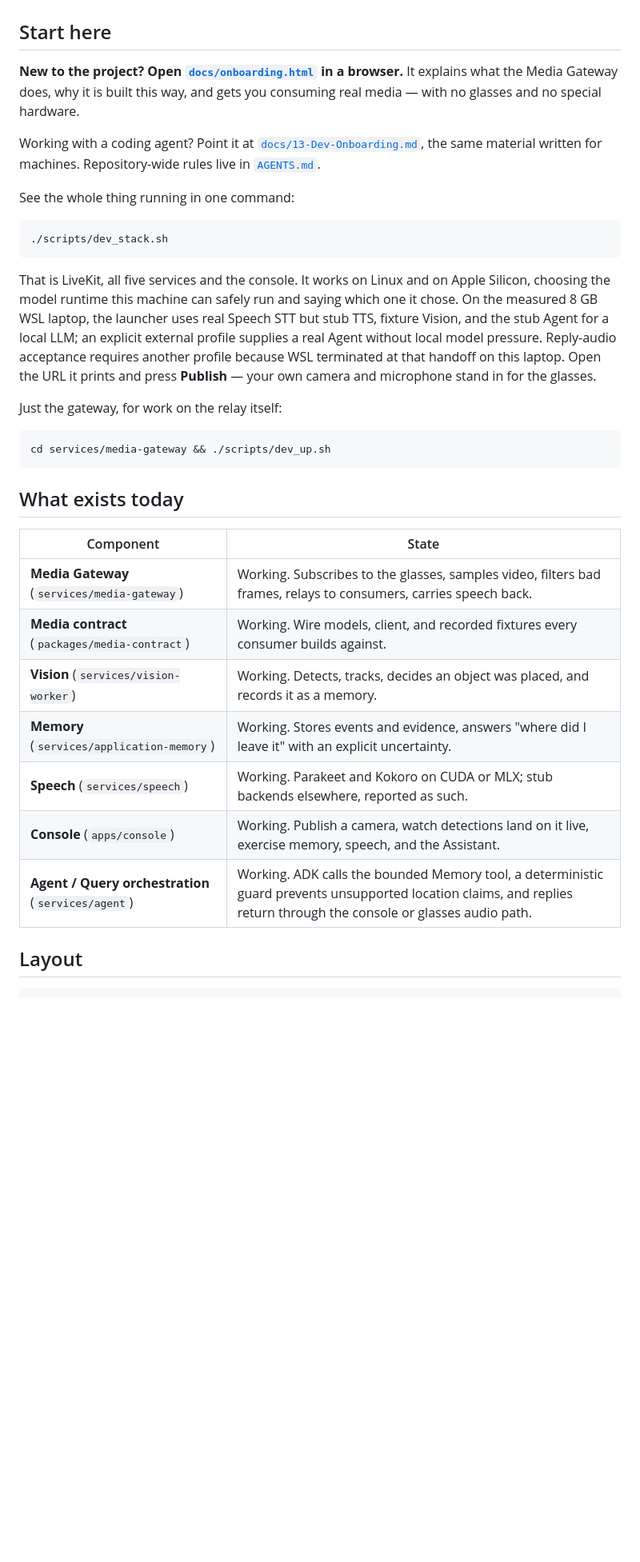
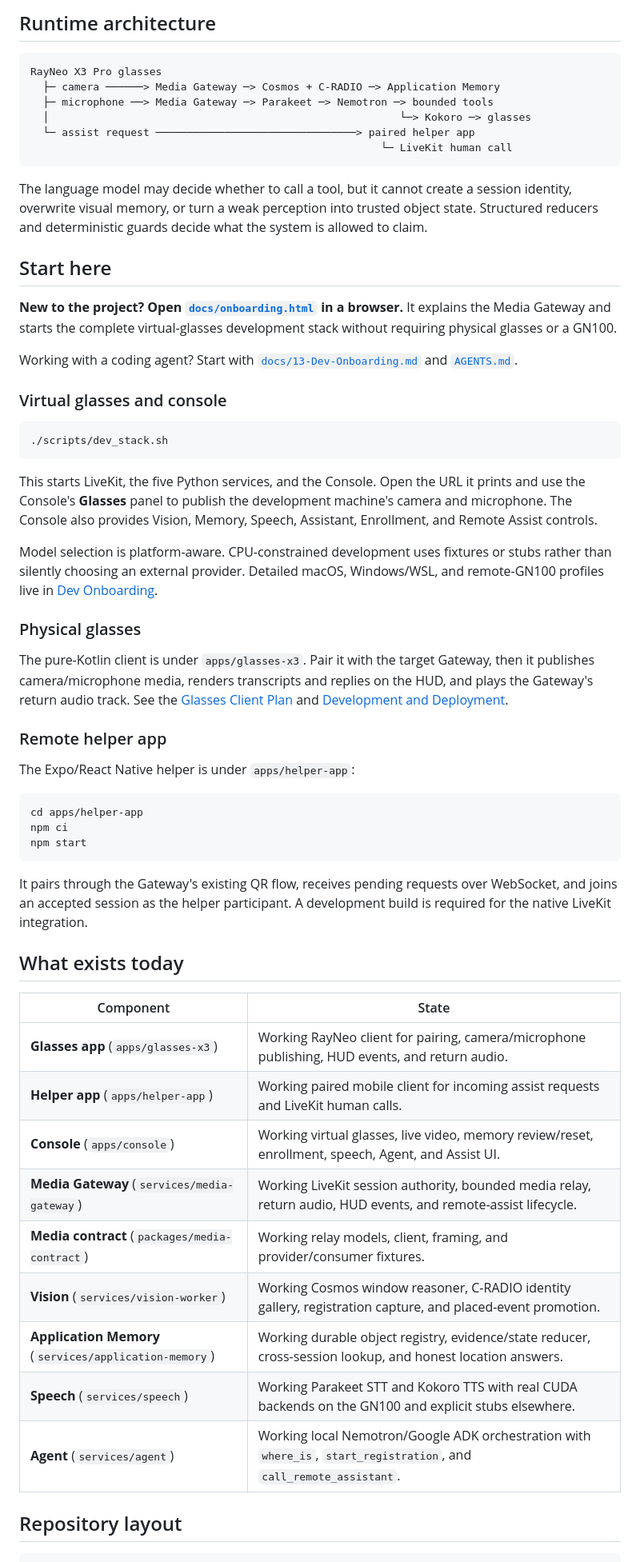
Before and after one commit to NadChern/nvidia_hack_seattle, a Markdown page: README.md, the part around one of its changes. Shown at 80% size. Drawn GitHub-style; blank space fills up the shorter version.

````diff
--- a/README.md
+++ b/README.md
@@ -11,36 +70,76 @@ Built for the NVIDIA Spark Hackathon, Seattle. The default path runs locally: no
+## Runtime architecture
+
+```text
+RayNeo X3 Pro glasses
+  ├─ camera ──────> Media Gateway ─> Cosmos + C-RADIO ─> Application Memory
+  ├─ microphone ──> Media Gateway ─> Parakeet ─> Nemotron ─> bounded tools
+  │                                                        └─> Kokoro ─> glasses
+  └─ assist request ────────────────────────────────> paired helper app
+                                                        └─ LiveKit human call
+```
+
+The language model may decide whether to call a tool, but it cannot create a session identity,
+overwrite visual memory, or turn a weak perception into trusted object state. Structured reducers
+and deterministic guards decide what the system is allowed to claim.
 
 ## Start here
 
-**New to the project? Open [`docs/onboarding.html`](docs/onboarding.html) in a browser.** It explains what the Media Gateway does, why it is built this way, and gets you consuming real media — with no glasses and no special hardware.
+**New to the project? Open [`docs/onboarding.html`](docs/onboarding.html) in a browser.** It explains
+the Media Gateway and starts the complete virtual-glasses development stack without requiring
+physical glasses or a GN100.
 
-Working with a coding agent? Point it at [`docs/13-Dev-Onboarding.md`](docs/13-Dev-Onboarding.md), the same material written for machines. Repository-wide rules live in [`AGENTS.md`](AGENTS.md).
+Working with a coding agent? Start with [`docs/13-Dev-Onboarding.md`](docs/13-Dev-Onboarding.md) and
+[`AGENTS.md`](AGENTS.md).
 
-See the whole thing running in one command:
+### Virtual glasses and console
 
 ```bash
 ./scripts/dev_stack.sh
 ```
 
-That is LiveKit, all five services and the console. It works on Linux and on Apple Silicon, choosing the model runtime this machine can safely run and saying which one it chose. On the measured 8 GB WSL laptop, the launcher uses real Speech STT but stub TTS, fixture Vision, and the stub Agent for a local LLM; an explicit external profile supplies a real Agent without local model pressure. Reply-audio acceptance requires another profile because WSL terminated at that handoff on this laptop. Open the URL it prints and press **Publish** — your own camera and microphone stand in for the glasses.
+This starts LiveKit, the five Python services, and the Console. Open the URL it prints and use the
+Console's **Glasses** panel to publish the development machine's camera and microphone. The Console
+also provides Vision, Memory, Speech, Assistant, Enrollment, and Remote Assist controls.
 
-Just the gateway, for work on the relay itself:
+Model selection is platform-aware. CPU-constrained development uses fixtures or stubs rather than
+silently choosing an external provider. Detailed macOS, Windows/WSL, and remote-GN100 profiles live
+in [Dev Onboarding](docs/13-Dev-Onboarding.md).
+
+### Physical glasses
+
+The pure-Kotlin client is under `apps/glasses-x3`. Pair it with the target Gateway, then it publishes
+camera/microphone media, renders transcripts and replies on the HUD, and plays the Gateway's return
+audio track. See the [Glasses Client Plan](docs/15-Glasses-Client-Plan.md) and
+[Development and Deployment](docs/08-Development-and-Deployment.md).
+
+### Remote helper app
+
+The Expo/React Native helper is under `apps/helper-app`:
 
 ```bash
-cd services/media-gateway && ./scripts/dev_up.sh
+cd apps/helper-app
+npm ci
+npm start
 ```
+
+It pairs through the Gateway's existing QR flow, receives pending requests over WebSocket, and
+joins an accepted session as the helper participant. A development build is required for the
+native LiveKit integration.
 
 ## What exists today
 
 | Component | State |
 |---|---|
-| **Media Gateway** (`services/media-gateway`) | Working. Subscribes to the glasses, samples video, filters bad frames, relays to consumers, carries speech back. |
-| **Media contract** (`packages/media-contract`) | Working. Wire models, client, and recorded fixtures every consumer builds against. |
-| **Vision** (`services/vision-worker`) | Working. Detects, tracks, decides an object was placed, and records it as a memory. |
-| **Memory** (`services/application-memory`) | Working. Stores events and evidence, answers "where did I leave it" with an explicit uncertainty. |
-| **Speech** (`services/speech`) | Working. Parakeet and Kokoro on CUDA or MLX; stub backends elsewhere, reported as such. |
-| **Console** (`apps/console`) | Working. Publish a camera, watch detections land on it live, exercise memory, speech, and the Assistant. |
-| **Agent / Query orchestration** (`services/agent`) | Working. ADK calls the bounded Memory tool, a deterministic guard prevents unsupported location claims, and replies return through the console or glasses audio path. |
+| **Glasses app** (`apps/glasses-x3`) | Working RayNeo client for pairing, camera/microphone publishing, HUD events, and return audio. |
+| **Helper app** (`apps/helper-app`) | Working paired mobile client for incoming assist requests and LiveKit human calls. |
+| **Console** (`apps/console`) | Working virtual glasses, live video, memory review/reset, enrollment, speech, Agent, and Assist UI. |
+| **Media Gateway** (`services/media-gateway`) | Working LiveKit session authority, bounded media relay, return audio, HUD events, and remote-assist lifecycle. |
+| **Media contract** (`packages/media-contract`) | Working relay models, client, framing, and provider/consumer fixtures. |
+| **Vision** (`services/vision-worker`) | Working Cosmos window reasoner, C-RADIO identity gallery, registration capture, and placed-event promotion. |
+| **Application Memory** (`services/application-memory`) | Working durable object registry, evidence/state reducer, cross-session lookup, and honest location answers. |
+| **Speech** (`services/speech`) | Working Parakeet STT and Kokoro TTS with real CUDA backends on the GN100 and explicit stubs elsewhere. |
+| **Agent** (`services/agent`) | Working local Nemotron/Google ADK orchestration with `where_is`, `start_registration`, and `call_remote_assistant`. |
 
-## Layout
+## Repository layout
 
 ```text
````
Also changed, not shown: other parts of README.md (+111 -25 lines).
